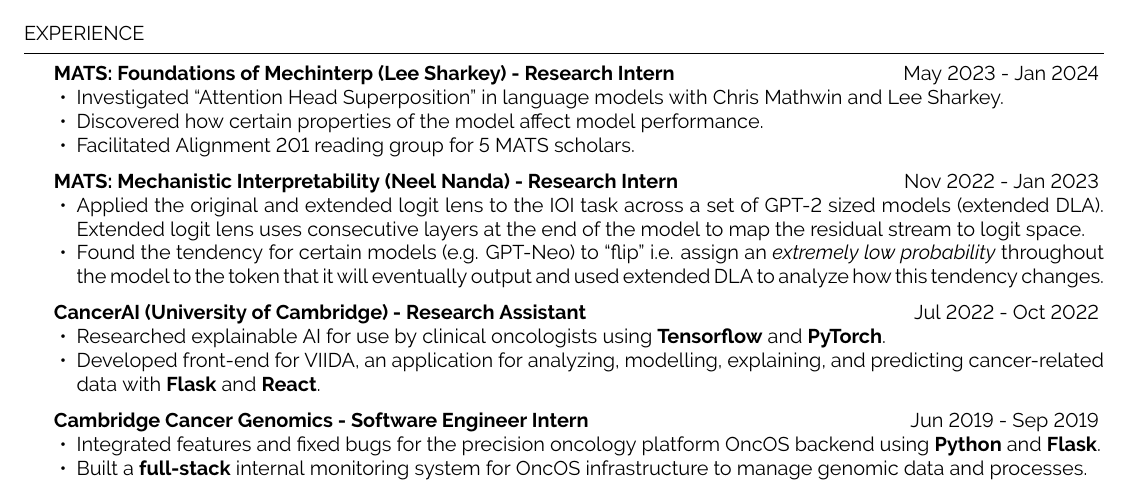
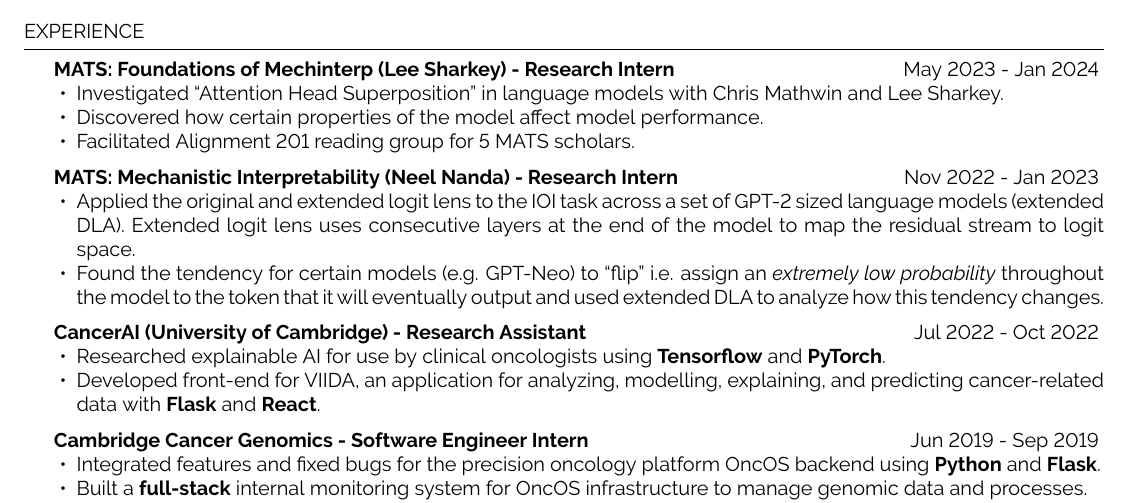
Before and after one commit to dennis-akar/denden.dev, a LaTeX CV (cv.tex): part of the page, cut so that both start at the same text. Compiled offline with pdfLaTeX.

Commit message:
Language models

```diff
--- a/cv.tex
+++ b/cv.tex
@@ -68,7 +68,7 @@
 \textbf{MATS: Mechanistic Interpretability (Neel Nanda) - Research Intern}
 \hfill {Nov 2022 - Jan 2023}
 \begin{itemize}
-    \item Applied the original and extended logit lens to the IOI task across a set of GPT-2 sized models (extended DLA). Extended logit lens uses consecutive layers at the end of the model to map the residual stream to logit space.
+    \item Applied the original and extended logit lens to the IOI task across a set of GPT-2 sized language models (extended DLA). Extended logit lens uses consecutive layers at the end of the model to map the residual stream to logit space.
     \item Found the tendency for certain models (e.g. GPT-Neo) to ``flip'' i.e. assign an \textit{extremely low probability} throughout the model to the token that it will eventually output and used extended DLA to analyze how this tendency changes.
 \end{itemize}
 
```
Also changed, not shown: cv.pdf.
